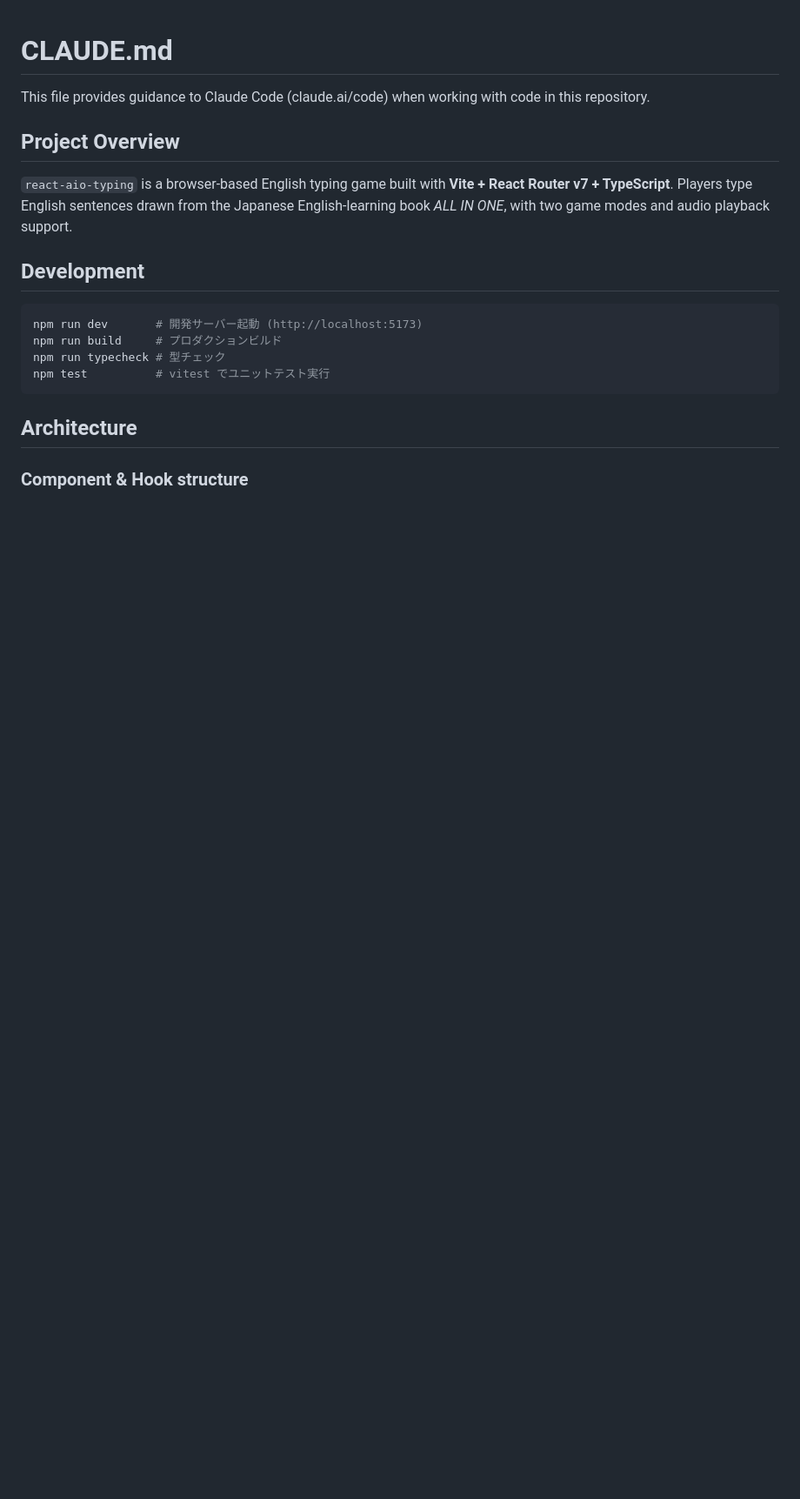
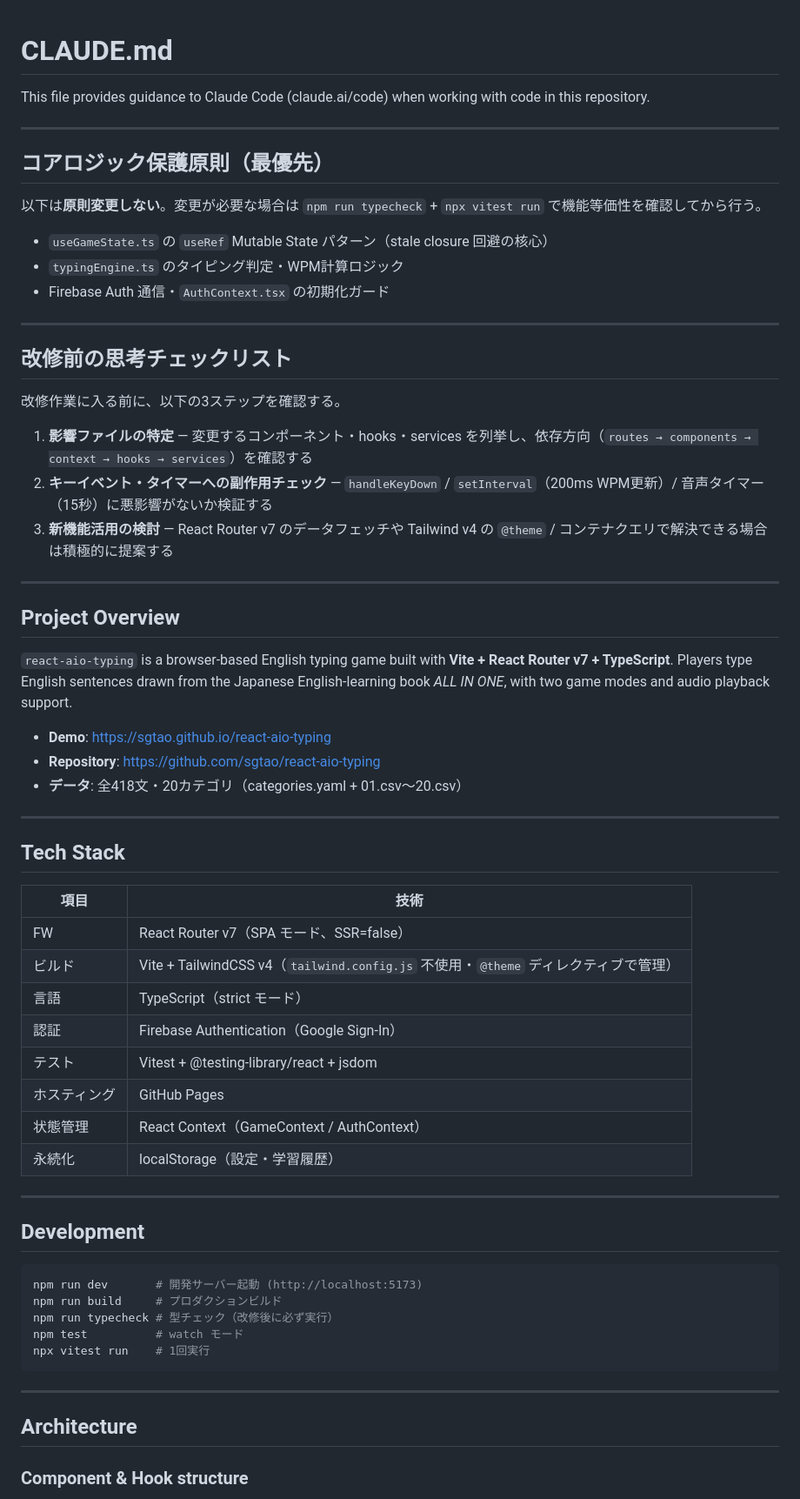
Before and after one commit to sgtao/react-aio-typing, a Markdown page: CLAUDE.md, the part around one of its changes. Shown at 87% size. Drawn GitHub-style; blank space fills up the shorter version.

````diff
--- a/CLAUDE.md
+++ b/CLAUDE.md
@@ -1,20 +1,66 @@
 # CLAUDE.md
 
 This file provides guidance to Claude Code (claude.ai/code) when working with code in this repository.
+
+---
+
+## コアロジック保護原則（最優先）
+
+以下は**原則変更しない**。変更が必要な場合は `npm run typecheck` + `npx vitest run` で機能等価性を確認してから行う。
+
+- `useGameState.ts` の `useRef` Mutable State パターン（stale closure 回避の核心）
+- `typingEngine.ts` のタイピング判定・WPM計算ロジック
+- Firebase Auth 通信・`AuthContext.tsx` の初期化ガード
+
+---
+
+## 改修前の思考チェックリスト
+
+改修作業に入る前に、以下の3ステップを確認する。
+
+1. **影響ファイルの特定** — 変更するコンポーネント・hooks・services を列挙し、依存方向（`routes → components → context → hooks → services`）を確認する
+2. **キーイベント・タイマーへの副作用チェック** — `handleKeyDown` / `setInterval`（200ms WPM更新）/ 音声タイマー（15秒）に悪影響がないか検証する
+3. **新機能活用の検討** — React Router v7 のデータフェッチや Tailwind v4 の `@theme` / コンテナクエリで解決できる場合は積極的に提案する
+
+---
 
 ## Project Overview
 
 `react-aio-typing` is a browser-based English typing game built with **Vite + React Router v7 + TypeScript**.
 Players type English sentences drawn from the Japanese English-learning book *ALL IN ONE*, with two game modes and audio playback support.
 
+- **Demo**: https://sgtao.github.io/react-aio-typing
+- **Repository**: https://github.com/sgtao/react-aio-typing
+- **データ**: 全418文・20カテゴリ（categories.yaml + 01.csv〜20.csv）
+
+---
+
+## Tech Stack
+
+| 項目 | 技術 |
+|------|------|
+| FW | React Router v7（SPA モード、SSR=false） |
+| ビルド | Vite + TailwindCSS v4（`tailwind.config.js` 不使用・`@theme` ディレクティブで管理） |
+| 言語 | TypeScript（strict モード） |
+| 認証 | Firebase Authentication（Google Sign-In） |
+| テスト | Vitest + @testing-library/react + jsdom |
+| ホスティング | GitHub Pages |
+| 状態管理 | React Context（GameContext / AuthContext）|
+| 永続化 | localStorage（設定・学習履歴） |
+
+---
+
 ## Development
 
 ```bash
 npm run dev       # 開発サーバー起動 (http://localhost:5173)
 npm run build     # プロダクションビルド
-npm run typecheck # 型チェック
-npm test          # vitest でユニットテスト実行
+npm run typecheck # 型チェック（改修後に必ず実行）
+npm test          # watch モード
+npx vitest run    # 1回実行
 ```
+
+---
 
 ## Architecture
 
````
Also changed, not shown: other parts of CLAUDE.md (+77 -53 lines).
